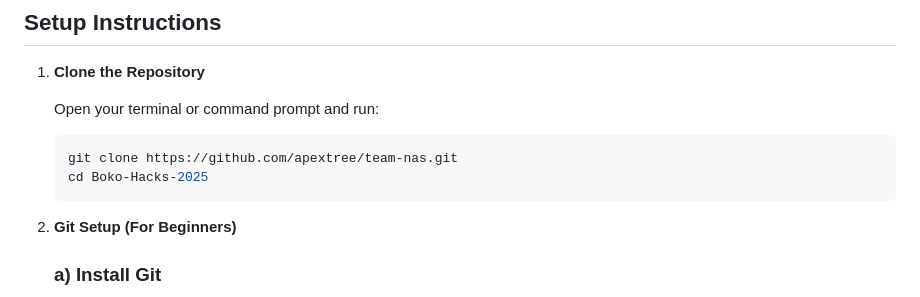
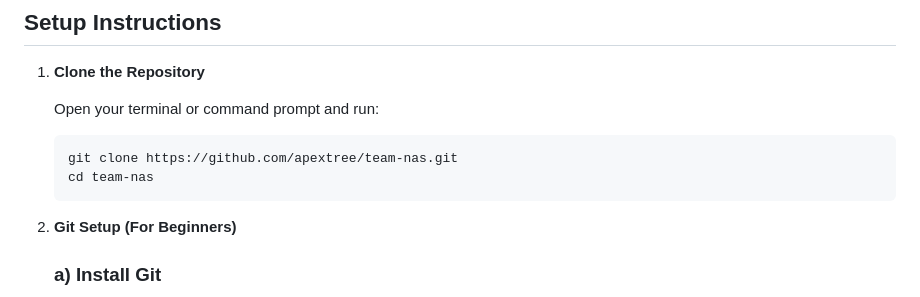
Before and after one commit to apextree/team-nas, a Markdown page: README.md, the part around the change. Drawn GitHub-style.

Commit message:
Update README.md
updated readme

````diff
--- a/README.md
+++ b/README.md
@@ -44,7 +44,7 @@ Before you begin, ensure you have the following installed:
 
     ```bash
     git clone https://github.com/apextree/team-nas.git
-    cd Boko-Hacks-2025
+    cd team-nas
     ```
 
 2. **Git Setup (For Beginners)**
````
